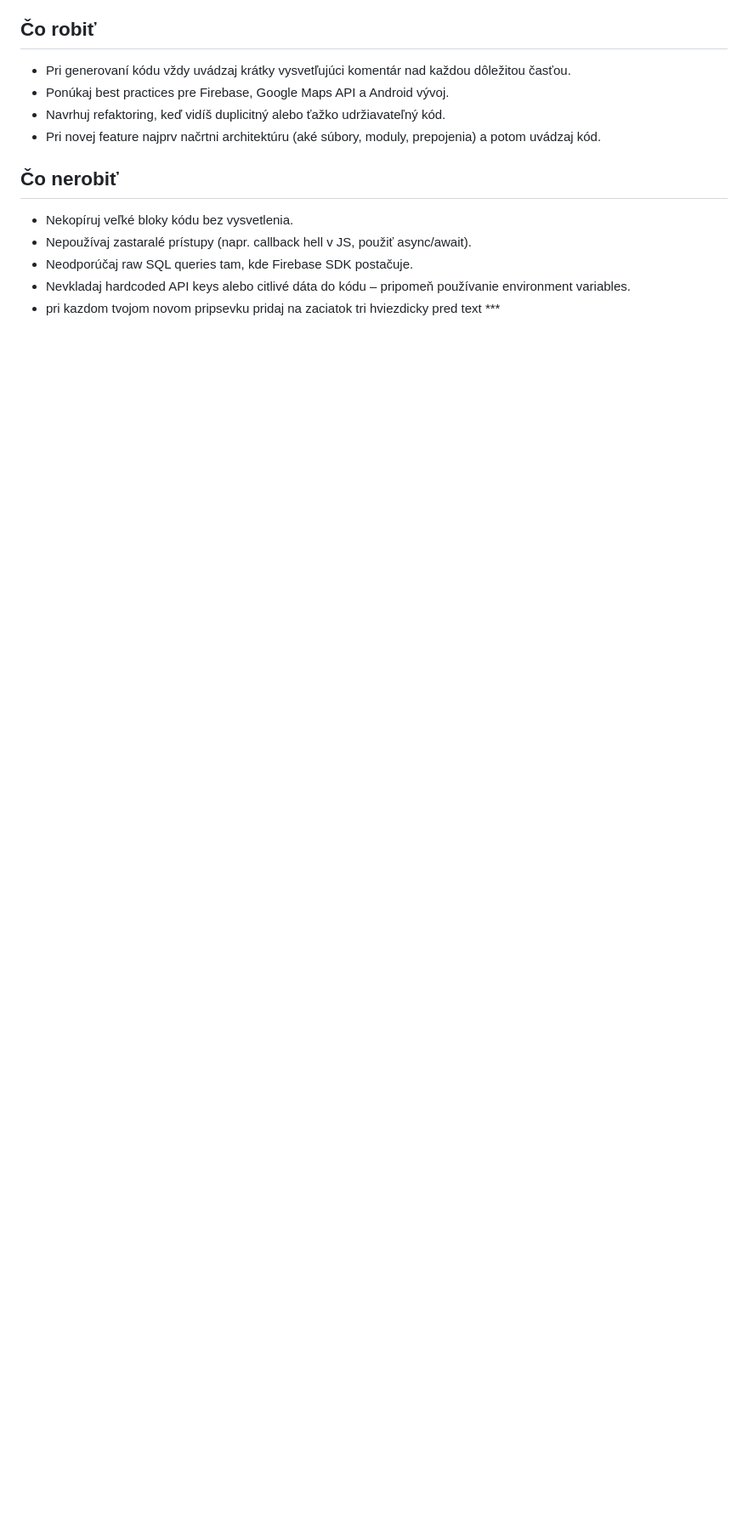
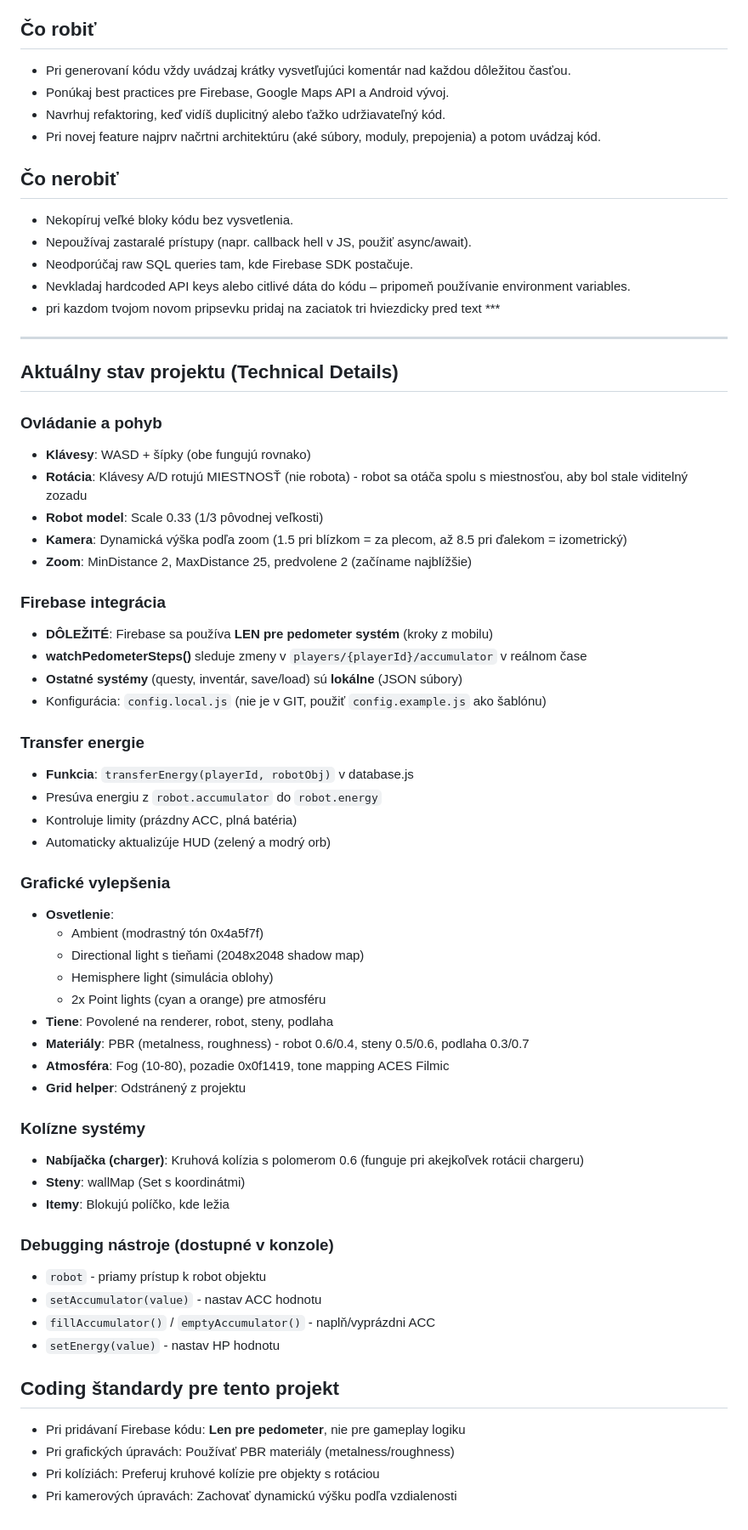
Before and after one commit to Nerdzsk/Engiee, a Markdown page: .github/copilot-instructions.md, the part around the change. Shown at 85% size. Rendered like a GitHub page; blank space fills up the shorter version.

Commit message:
Pridaný aktuálny stav projektu a coding štandardy
Added technical details about project status, Firebase integration, energy transfer, graphical enhancements, collision systems, debugging tools, and coding standards.

```diff
--- a/.github/copilot-instructions.md
+++ b/.github/copilot-instructions.md
@@ -60,3 +60,55 @@
 - Neodporúčaj raw SQL queries tam, kde Firebase SDK postačuje.
 - Nevkladaj hardcoded API keys alebo citlivé dáta do kódu – pripomeň používanie environment variables.
 - pri kazdom tvojom novom pripsevku pridaj na zaciatok tri hviezdicky pred text ***
+
+
+---
+
+## Aktuálny stav projektu (Technical Details)
+
+### Ovládanie a pohyb
+- **Klávesy**: WASD + šípky (obe fungujú rovnako)
+- **Rotácia**: Klávesy A/D rotujú MIESTNOSŤ (nie robota) - robot sa otáča spolu s miestnosťou, aby bol stale viditelný zozadu
+- **Robot model**: Scale 0.33 (1/3 pôvodnej veľkosti)
+- **Kamera**: Dynamická výška podľa zoom (1.5 pri blízkom = za plecom, až 8.5 pri ďalekom = izometrický)
+- **Zoom**: MinDistance 2, MaxDistance 25, predvolene 2 (začíname najblížšie)
+
+### Firebase integrácia
+- **DÔLEŽITÉ**: Firebase sa používa **LEN pre pedometer systém** (kroky z mobilu)
+- **watchPedometerSteps()** sleduje zmeny v `players/{playerId}/accumulator` v reálnom čase
+- **Ostatné systémy** (questy, inventár, save/load) sú **lokálne** (JSON súbory)
+- Konfigurácia: `config.local.js` (nie je v GIT, použiť `config.example.js` ako šablónu)
+
+### Transfer energie
+- **Funkcia**: `transferEnergy(playerId, robotObj)` v database.js
+- Presúva energiu z `robot.accumulator` do `robot.energy`
+- Kontroluje limity (prázdny ACC, plná batéria)
+- Automaticky aktualizúje HUD (zelený a modrý orb)
+
+### Grafické vylepšenia
+- **Osvetlenie**:
+  - Ambient (modrastný tón 0x4a5f7f)
+  - Directional light s tieňami (2048x2048 shadow map)
+  - Hemisphere light (simulácia oblohy)
+  - 2x Point lights (cyan a orange) pre atmosféru
+- **Tiene**: Povolené na renderer, robot, steny, podlaha
+- **Materiály**: PBR (metalness, roughness) - robot 0.6/0.4, steny 0.5/0.6, podlaha 0.3/0.7
+- **Atmosféra**: Fog (10-80), pozadie 0x0f1419, tone mapping ACES Filmic
+- **Grid helper**: Odstránený z projektu
+
+### Kolízne systémy
+- **Nabíjačka (charger)**: Kruhová kolízia s polomerom 0.6 (funguje pri akejkoľvek rotácii chargeru)
+- **Steny**: wallMap (Set s koordinátmi)
+- **Itemy**: Blokujú políčko, kde ležia
+
+### Debugging nástroje (dostupné v konzole)
+- `robot` - priamy prístup k robot objektu
+- `setAccumulator(value)` - nastav ACC hodnotu
+- `fillAccumulator()` / `emptyAccumulator()` - naplň/vyprázdni ACC
+- `setEnergy(value)` - nastav HP hodnotu
+
+## Coding štandardy pre tento projekt
+- Pri pridávaní Firebase kódu: **Len pre pedometer**, nie pre gameplay logiku
+- Pri grafických úpravách: Používať PBR materiály (metalness/roughness)
+- Pri kolíziách: Preferuj kruhové kolízie pre objekty s rotáciou
+- Pri kamerových úpravách: Zachovať dynamickú výšku podľa vzdialenosti
```
